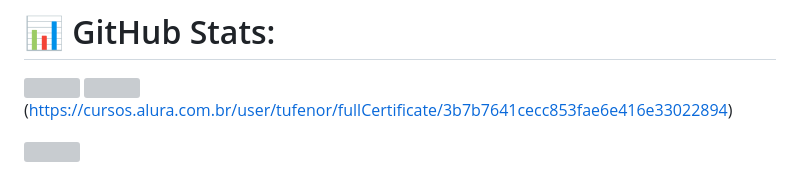
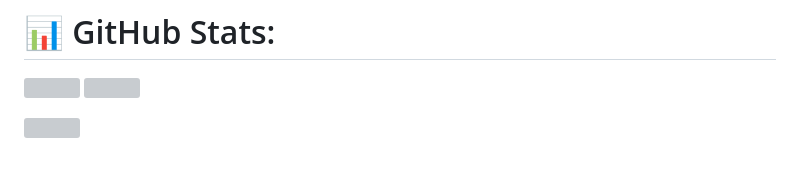
Before and after one commit to tufenor/tufenor, a Markdown page: README.md, the part around the change. GitHub-like rendering; grey boxes are pictures that could not be loaded.

```diff
--- a/README.md
+++ b/README.md
@@ -20,7 +20,7 @@ Adoro trabalhar no frontend porque me permite combinar minha criatividade com ha
 
 # 📊 GitHub Stats:
 <img src="https://github-readme-stats-wheat-two-53.vercel.app/api?username=tufenor&theme=neon&hide_border=false&include_all_commits=false&count_private=false"  width="364px" />                    <img src="https://github-readme-streak-stats.herokuapp.com/?user=tufenor&theme=neon&hide_border=false"  width="400px" />
-(https://cursos.alura.com.br/user/tufenor/fullCertificate/3b7b7641cecc853fae6e416e33022894)
+
 
 
 ![](https://github-readme-stats-wheat-two-53.vercel.app/api/top-langs/?username=tufenor&theme=neon&hide_border=false&include_all_commits=false&count_private=false&layout=compact)
```
